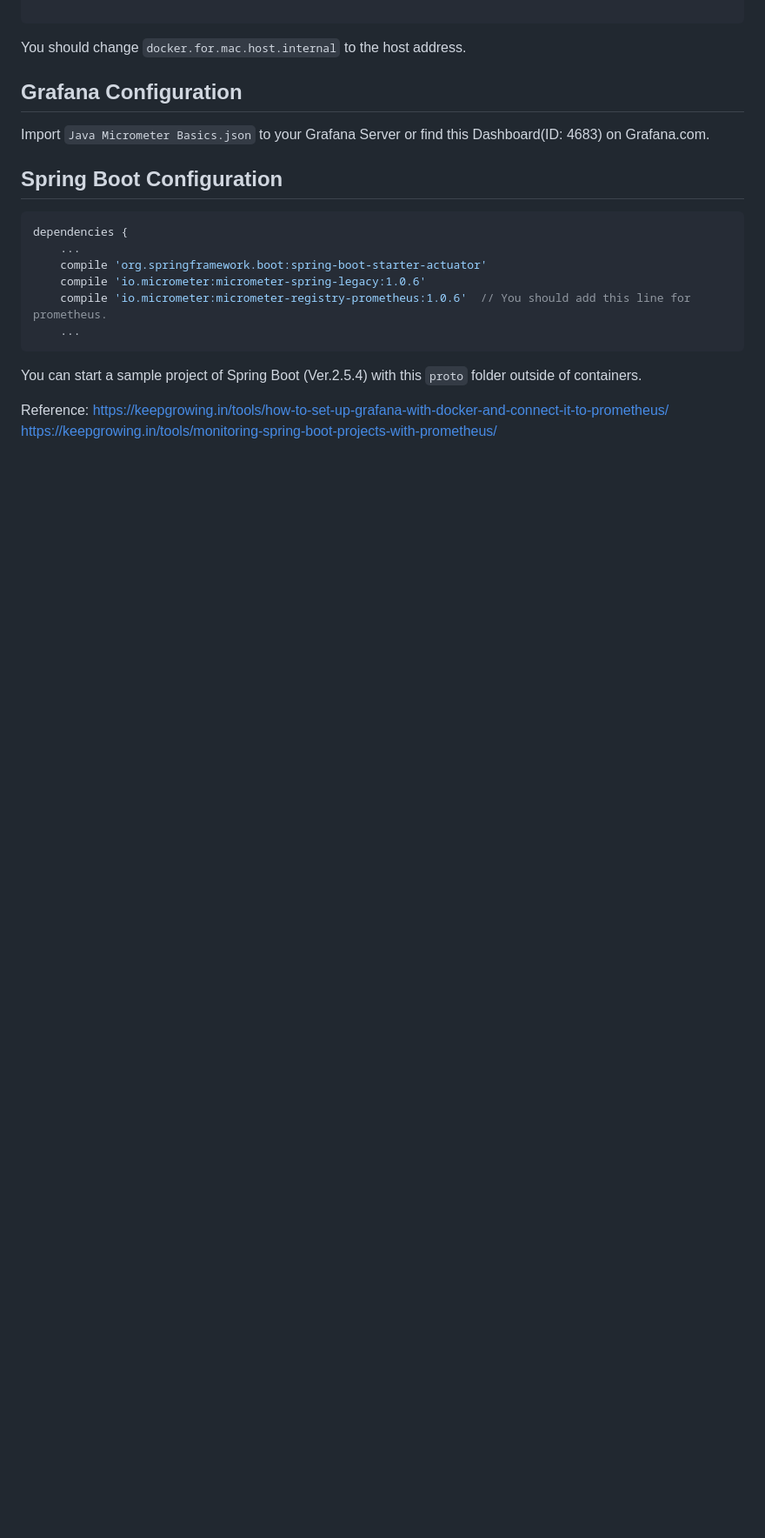
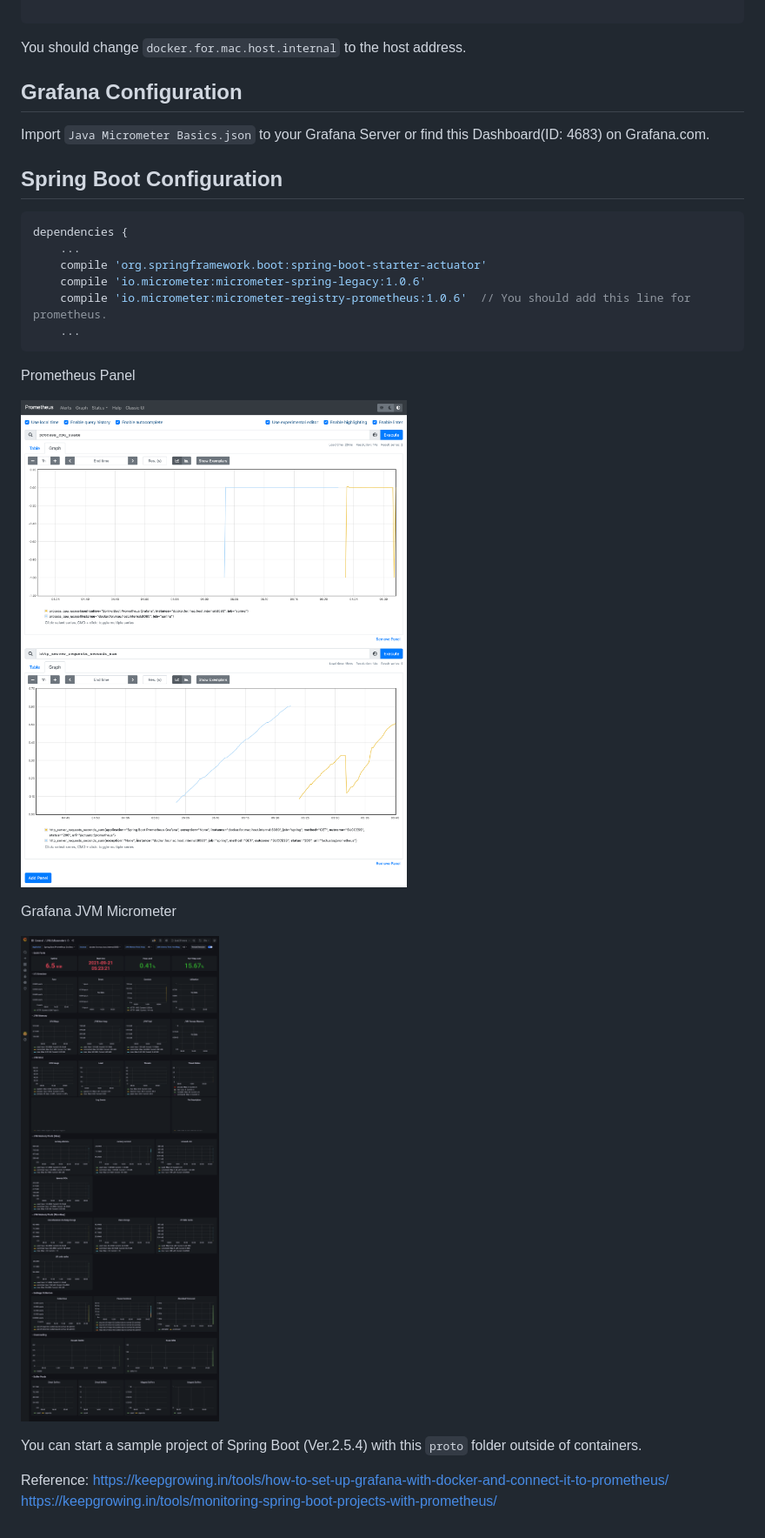
Before and after one commit to hendisantika/spring-boot-prometheus-grafana, a Markdown page: README.md, the part around the change. Shown at 87% size. Drawn GitHub-style; pictures changed too: img/JVM (Micrometer).png (added), img/Prometheus.png (added); blank space fills up the shorter version.

Commit message:
#51 - Add more details & images screen shot in README.md file

````diff
--- a/README.md
+++ b/README.md
@@ -107,6 +107,14 @@ dependencies {
     ...
 ```
 
+Prometheus Panel
+
+![Prometheus Panel](img/Prometheus.png "Prometheus Panel")
+
+Grafana JVM Micrometer
+
+![Grafana JVM Micrometer](img/JVM%20(Micrometer).png "Grafana JVM Micrometer")
+
 You can start a sample project of Spring Boot (Ver.2.5.4) with this `proto` folder outside of containers.
 
 Reference:
````
